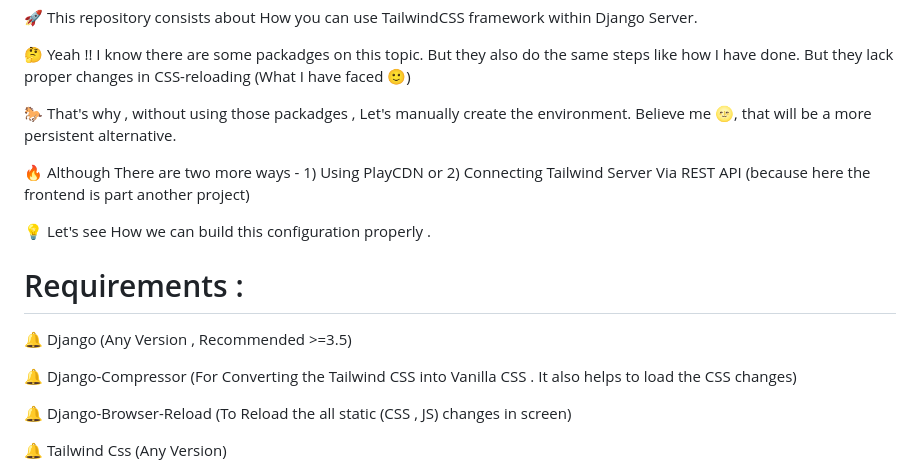
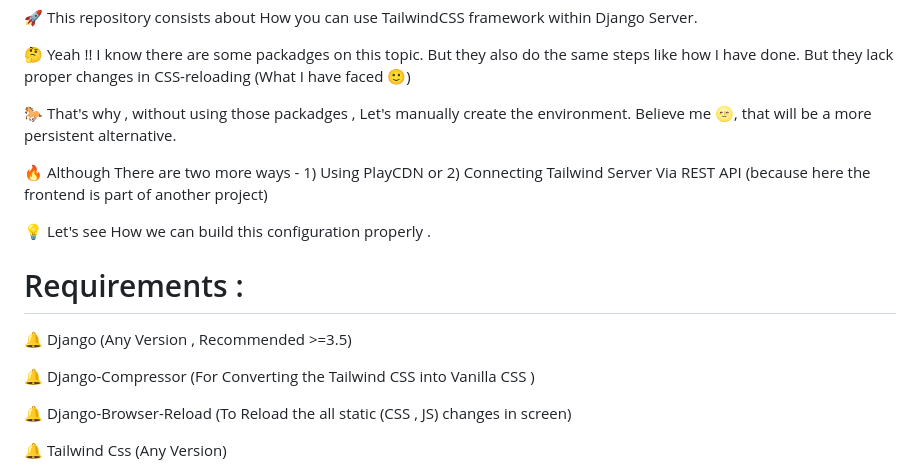
Before and after one commit to PARTHIB-DEB/Dj-Tailwind-Integration, a Markdown page: README.md, the part around the change. Rendered like a GitHub page.

```diff
--- a/README.md
+++ b/README.md
@@ -9,7 +9,7 @@
 
  🐎 That's why , without using those packadges , Let's manually create the environment. Believe me 🌝, that will be a more persistent alternative.
 
- 🔥 Although There are two more ways - 1) Using PlayCDN or 2) Connecting Tailwind Server Via REST API (because here the frontend is part another project)
+ 🔥 Although There are two more ways - 1) Using PlayCDN or 2) Connecting Tailwind Server Via REST API (because here the frontend is part of another project)
 
  💡 Let's see How we can build this configuration properly .
 
@@ -17,7 +17,7 @@
  # Requirements :
  🔔 Django (Any Version , Recommended >=3.5)
 
- 🔔 Django-Compressor (For Converting the Tailwind CSS into Vanilla CSS . It also helps to load the CSS changes)
+ 🔔 Django-Compressor (For Converting the Tailwind CSS into Vanilla CSS )
 
  🔔 Django-Browser-Reload (To Reload the all static (CSS , JS) changes in screen)
 
```
